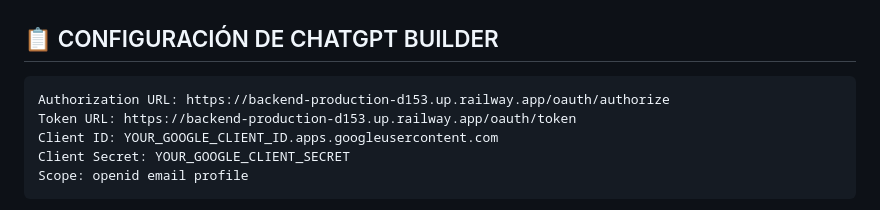
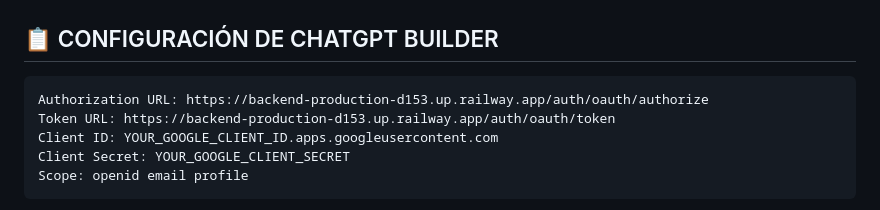
Before and after one commit to luiso2/Freedumb-backend-, a Markdown page: Desktop/Freedumb/OAUTH_COMPARISON_ANALYSIS.md, the part around the change. Drawn GitHub-style.

````diff
--- a/Desktop/Freedumb/OAUTH_COMPARISON_ANALYSIS.md
+++ b/Desktop/Freedumb/OAUTH_COMPARISON_ANALYSIS.md
@@ -246,8 +246,8 @@ if (client_id !== GOOGLE_CLIENT_ID || client_secret !== GOOGLE_CLIENT_SECRET)
 ## 📋 CONFIGURACIÓN DE CHATGPT BUILDER
 
 ```
-Authorization URL: https://backend-production-d153.up.railway.app/oauth/authorize
-Token URL: https://backend-production-d153.up.railway.app/oauth/token
+Authorization URL: https://backend-production-d153.up.railway.app/auth/oauth/authorize
+Token URL: https://backend-production-d153.up.railway.app/auth/oauth/token
 Client ID: YOUR_GOOGLE_CLIENT_ID.apps.googleusercontent.com
 Client Secret: YOUR_GOOGLE_CLIENT_SECRET
 Scope: openid email profile
````
Also changed, not shown: Desktop/Freedumb/CHATGPT_OAUTH_CONFIG.md (+9 -9 lines).
